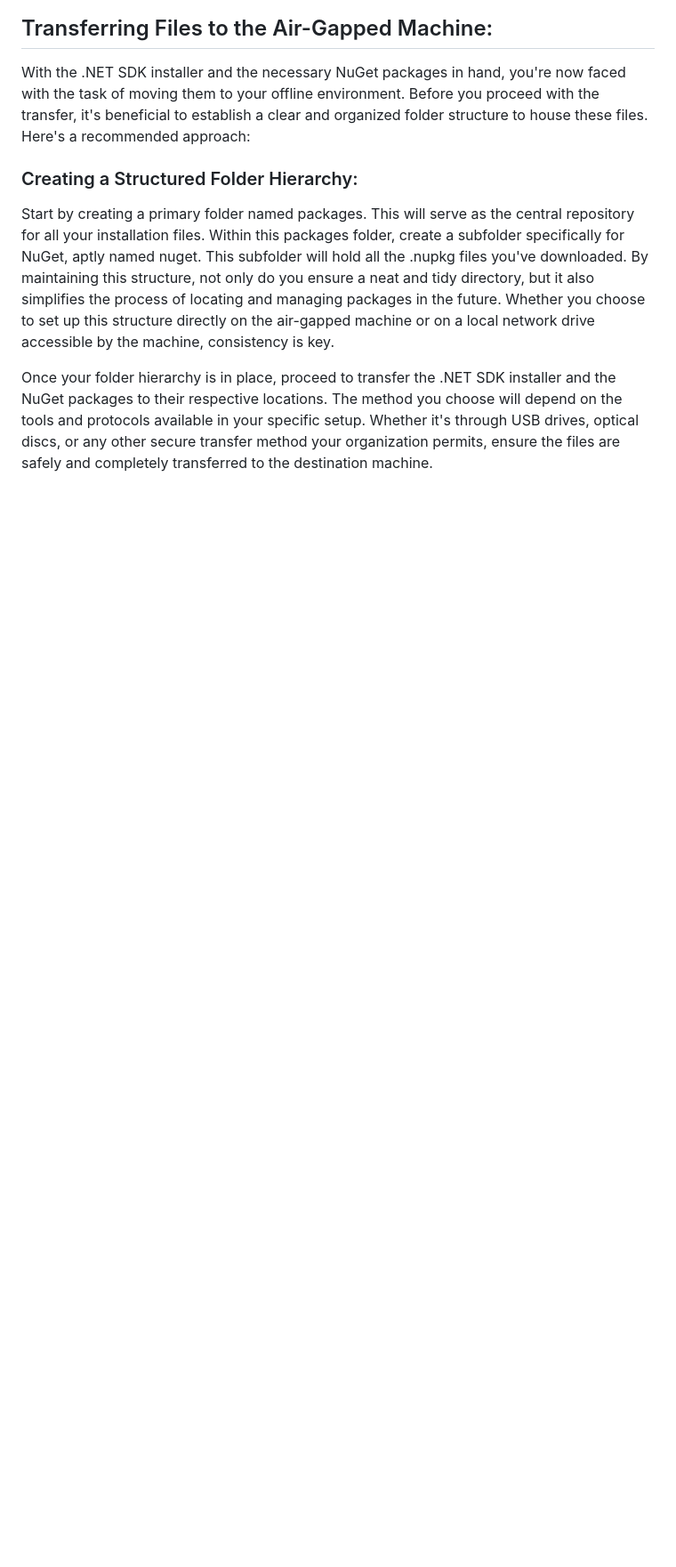
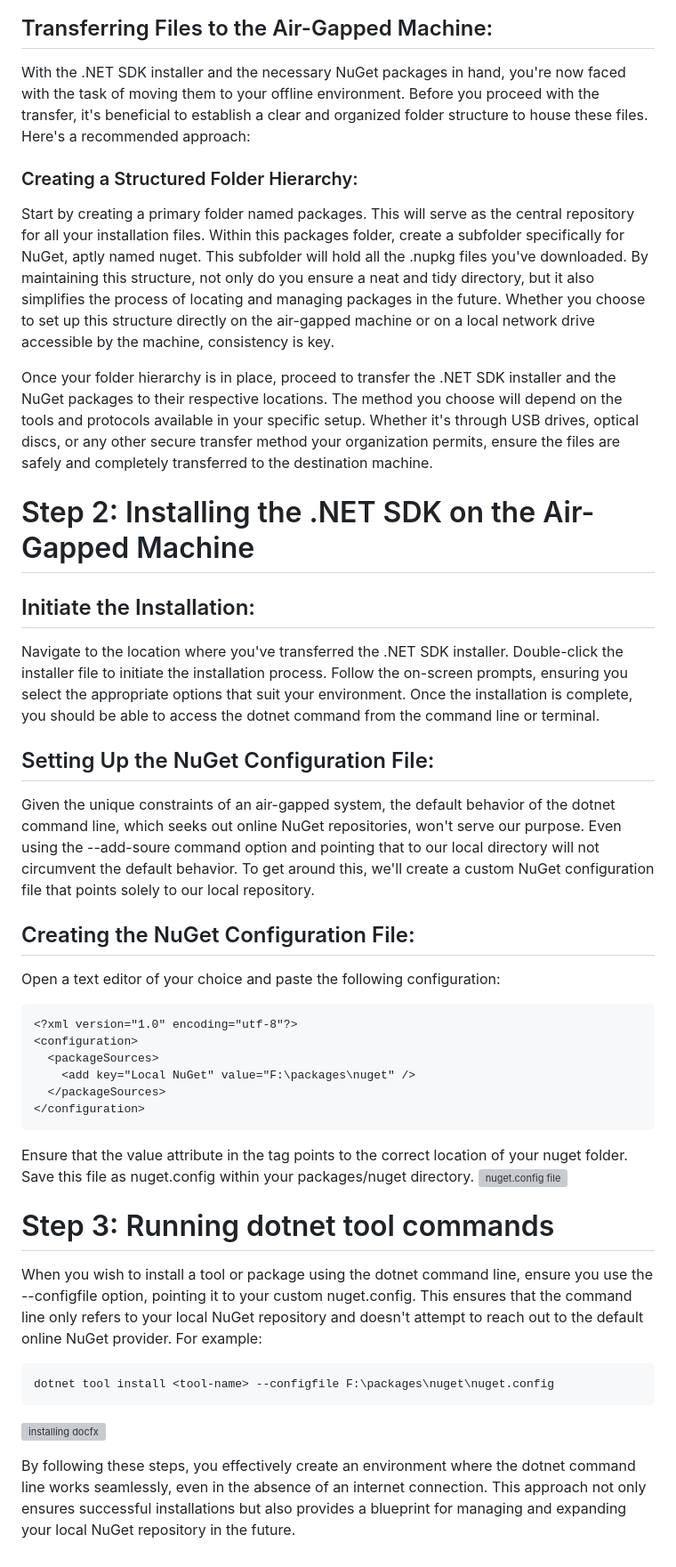
Before and after one commit to rwilson504/Blogger, a Markdown page: install-dotnet-tools-on-air-gapped-system/install-dotnet-tool-on-air-gapped-system.md, the part around the change. Shown at 89% size. Drawn GitHub-style; blank space fills up the shorter version; grey boxes are pictures that could not be loaded.

````diff
--- a/install-dotnet-tools-on-air-gapped-system/install-dotnet-tool-on-air-gapped-system.md
+++ b/install-dotnet-tools-on-air-gapped-system/install-dotnet-tool-on-air-gapped-system.md
@@ -24,3 +24,37 @@ With the .NET SDK installer and the necessary NuGet packages in hand, you're now
 Start by creating a primary folder named packages. This will serve as the central repository for all your installation files. Within this packages folder, create a subfolder specifically for NuGet, aptly named nuget. This subfolder will hold all the .nupkg files you've downloaded. By maintaining this structure, not only do you ensure a neat and tidy directory, but it also simplifies the process of locating and managing packages in the future. Whether you choose to set up this structure directly on the air-gapped machine or on a local network drive accessible by the machine, consistency is key.
 
 Once your folder hierarchy is in place, proceed to transfer the .NET SDK installer and the NuGet packages to their respective locations. The method you choose will depend on the tools and protocols available in your specific setup. Whether it's through USB drives, optical discs, or any other secure transfer method your organization permits, ensure the files are safely and completely transferred to the destination machine.
+
+# Step 2: Installing the .NET SDK on the Air-Gapped Machine
+
+## Initiate the Installation:
+Navigate to the location where you've transferred the .NET SDK installer. Double-click the installer file to initiate the installation process. Follow the on-screen prompts, ensuring you select the appropriate options that suit your environment. Once the installation is complete, you should be able to access the dotnet command from the command line or terminal.
+
+## Setting Up the NuGet Configuration File:
+
+Given the unique constraints of an air-gapped system, the default behavior of the dotnet command line, which seeks out online NuGet repositories, won't serve our purpose. Even using the --add-soure command option and pointing that to our local directory will not circumvent the default behavior.  To get around this, we'll create a custom NuGet configuration file that points solely to our local repository.
+
+## Creating the NuGet Configuration File:
+Open a text editor of your choice and paste the following configuration:
+```
+<?xml version="1.0" encoding="utf-8"?>
+<configuration>
+  <packageSources>
+    <add key="Local NuGet" value="F:\packages\nuget" />
+  </packageSources>
+</configuration>
+```
+
+Ensure that the value attribute in the <add> tag points to the correct location of your nuget folder. Save this file as nuget.config within your packages/nuget directory.
+![nuget.config file](https://github.com/rwilson504/Blogger/assets/7444929/bddc68be-768a-4eda-bd95-8b9353e10b36)
+
+# Step 3: Running dotnet tool commands
+When you wish to install a tool or package using the dotnet command line, ensure you use the --configfile option, pointing it to your custom nuget.config. This ensures that the command line only refers to your local NuGet repository and doesn't attempt to reach out to the default online NuGet provider. For example:
+
+```
+dotnet tool install <tool-name> --configfile F:\packages\nuget\nuget.config
+```
+
+![installing docfx](https://github.com/rwilson504/Blogger/assets/7444929/4dcb3d87-9ca9-424b-acb9-affc75b2997a)
+
+By following these steps, you effectively create an environment where the dotnet command line works seamlessly, even in the absence of an internet connection. This approach not only ensures successful installations but also provides a blueprint for managing and expanding your local NuGet repository in the future.
````
